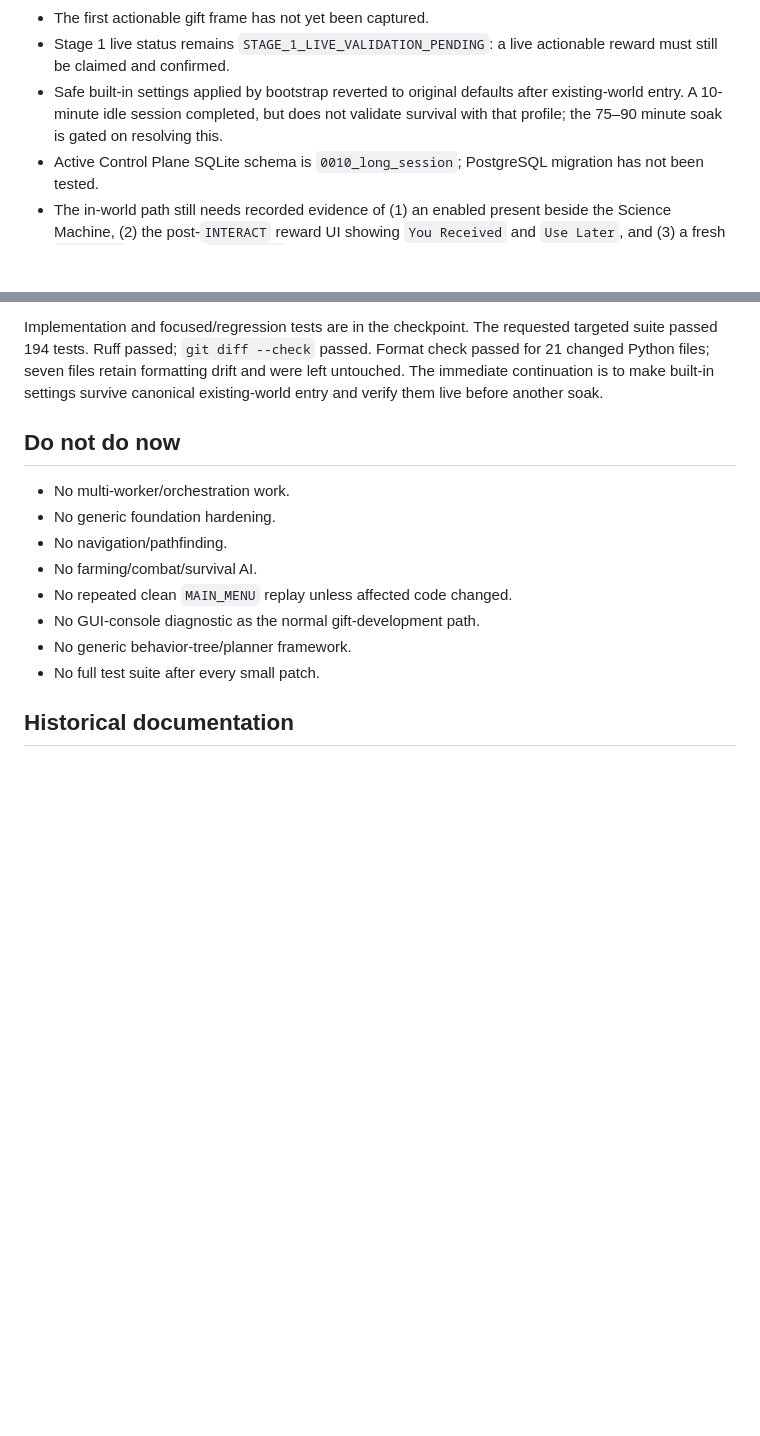
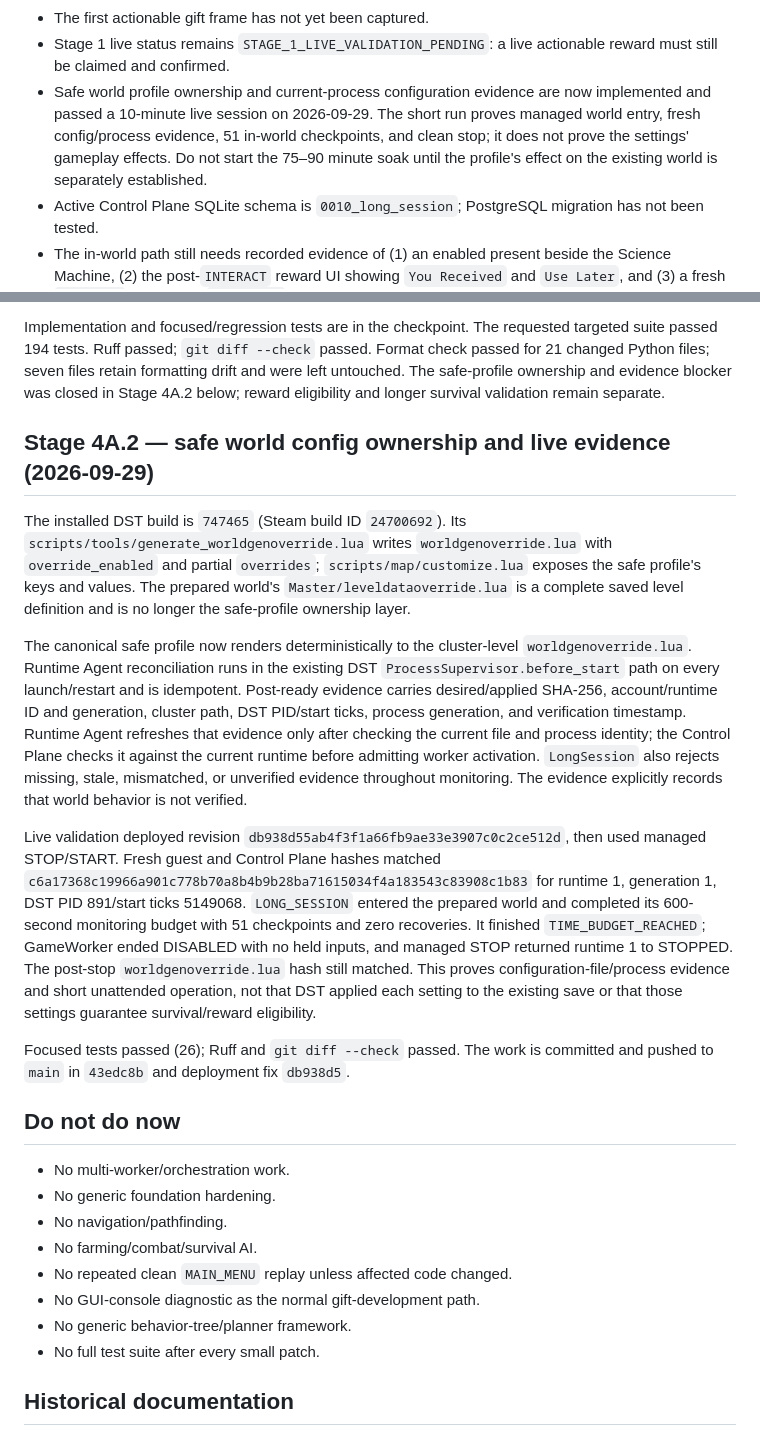
Before and after one commit to yrslove/_dst, a Markdown page: CURRENT_STATE.md, 2 parts joined by grey strips. Drawn GitHub-style; blank space fills up the shorter version.

Commit message:
Record safe world profile validation

```diff
--- a/CURRENT_STATE.md
+++ b/CURRENT_STATE.md
@@ -177,9 +177,12 @@ claim validation remains pending. Rollback resources remain preserved.
 - The first actionable gift frame has not yet been captured.
 - Stage 1 live status remains `STAGE_1_LIVE_VALIDATION_PENDING`: a live actionable
   reward must still be claimed and confirmed.
-- Safe built-in settings applied by bootstrap reverted to original defaults after
-  existing-world entry. A 10-minute idle session completed, but does not validate
-  survival with that profile; the 75–90 minute soak is gated on resolving this.
+- Safe world profile ownership and current-process configuration evidence are now
+  implemented and passed a 10-minute live session on 2026-09-29. The short run proves
+  managed world entry, fresh config/process evidence, 51 in-world checkpoints, and
+  clean stop; it does not prove the settings' gameplay effects. Do not start the
+  75–90 minute soak until the profile's effect on the existing world is separately
+  established.
 - Active Control Plane SQLite schema is `0010_long_session`; PostgreSQL migration
   has not been tested.
 - The in-world path still needs recorded evidence of (1) an enabled present beside the
@@ -391,8 +394,42 @@ icon does not establish that safe settings disable rewards. No 6–10 hour soak
 Implementation and focused/regression tests are in the checkpoint. The requested
 targeted suite passed 194 tests. Ruff passed; `git diff --check` passed. Format check
 passed for 21 changed Python files; seven files retain formatting drift and were
-left untouched. The immediate continuation is to make built-in settings survive
-canonical existing-world entry and verify them live before another soak.
+left untouched. The safe-profile ownership and evidence blocker was closed in Stage
+4A.2 below; reward eligibility and longer survival validation remain separate.
+
+## Stage 4A.2 — safe world config ownership and live evidence (2026-09-29)
+
+The installed DST build is `747465` (Steam build ID `24700692`). Its
+`scripts/tools/generate_worldgenoverride.lua` writes `worldgenoverride.lua` with
+`override_enabled` and partial `overrides`; `scripts/map/customize.lua` exposes the
+safe profile's keys and values. The prepared world's `Master/leveldataoverride.lua`
+is a complete saved level definition and is no longer the safe-profile ownership
+layer.
+
+The canonical safe profile now renders deterministically to the cluster-level
+`worldgenoverride.lua`. Runtime Agent reconciliation runs in the existing DST
+`ProcessSupervisor.before_start` path on every launch/restart and is idempotent.
+Post-ready evidence carries desired/applied SHA-256, account/runtime ID and generation,
+cluster path, DST PID/start ticks, process generation, and verification timestamp.
+Runtime Agent refreshes that evidence only after checking the current file and process
+identity; the Control Plane checks it against the current runtime before admitting
+worker activation. `LongSession` also rejects missing, stale, mismatched, or unverified
+evidence throughout monitoring. The evidence explicitly records that world behavior
+is not verified.
+
+Live validation deployed revision `db938d55ab4f3f1a66fb9ae33e3907c0c2ce512d`, then
+used managed STOP/START. Fresh guest and Control Plane hashes matched
+`c6a17368c19966a901c778b70a8b4b9b28ba71615034f4a183543c83908c1b83` for runtime 1,
+generation 1, DST PID 891/start ticks 5149068. `LONG_SESSION` entered the prepared
+world and completed its 600-second monitoring budget with 51 checkpoints and zero
+recoveries. It finished `TIME_BUDGET_REACHED`; GameWorker ended DISABLED with no held
+inputs, and managed STOP returned runtime 1 to STOPPED. The post-stop
+`worldgenoverride.lua` hash still matched. This proves configuration-file/process
+evidence and short unattended operation, not that DST applied each setting to the
+existing save or that those settings guarantee survival/reward eligibility.
+
+Focused tests passed (26); Ruff and `git diff --check` passed. The work is committed
+and pushed to `main` in `43edc8b` and deployment fix `db938d5`.
 
 ## Do not do now
 
```
